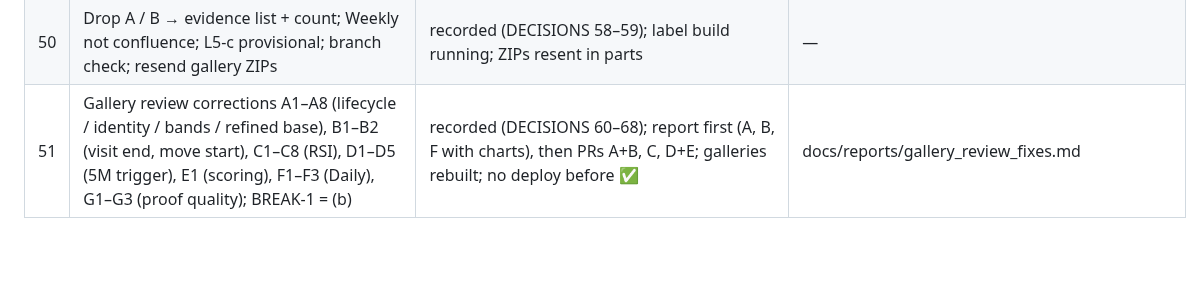
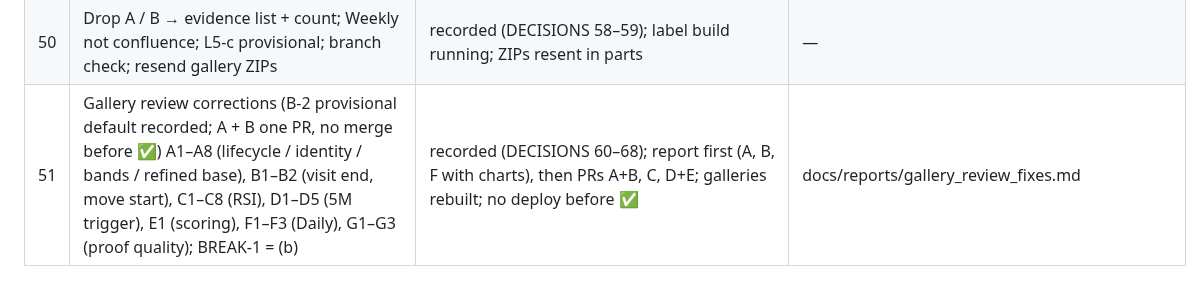
Before and after one commit to abhishekwasu-hue/Trade, a Markdown page: docs/owner-orders/README.md, the part around the change. GitHub-like rendering; blank space fills up the shorter version.

```diff
--- a/docs/owner-orders/README.md
+++ b/docs/owner-orders/README.md
@@ -55,4 +55,4 @@ Decisions taken from orders go to DECISIONS.md (append only).
 | 48 | Layer 6 answers: ✅ output fixes (merge l6); dossier follows the 5M trigger; short caption + details reply; 5M panel beside 15M; no merged-band warning for engine areas; VP3 wording; label rule = the model's own conditions (+ confirming ⇒ A); send the layer 5 gallery + questions, pushed | recorded (DECISIONS 50–54); l6 merging; dossier / card / label builds running | — |
 | 49 | Label tightening (L54-e), L5-b forming push, L5-c RSI at broken-object retests, galleries as ZIPs | recorded (DECISIONS 55–57); label + layer 5 builds running; Fix proof + layer 5 galleries sent as ZIPs | — |
 | 50 | Drop A / B → evidence list + count; Weekly not confluence; L5-c provisional; branch check; resend gallery ZIPs | recorded (DECISIONS 58–59); label build running; ZIPs resent in parts | — |
-| 51 | Gallery review corrections A1–A8 (lifecycle / identity / bands / refined base), B1–B2 (visit end, move start), C1–C8 (RSI), D1–D5 (5M trigger), E1 (scoring), F1–F3 (Daily), G1–G3 (proof quality); BREAK-1 = (b) | recorded (DECISIONS 60–68); report first (A, B, F with charts), then PRs A+B, C, D+E; galleries rebuilt; no deploy before ✅ | docs/reports/gallery_review_fixes.md |
+| 51 | Gallery review corrections (B-2 provisional default recorded; A + B one PR, no merge before ✅) A1–A8 (lifecycle / identity / bands / refined base), B1–B2 (visit end, move start), C1–C8 (RSI), D1–D5 (5M trigger), E1 (scoring), F1–F3 (Daily), G1–G3 (proof quality); BREAK-1 = (b) | recorded (DECISIONS 60–68); report first (A, B, F with charts), then PRs A+B, C, D+E; galleries rebuilt; no deploy before ✅ | docs/reports/gallery_review_fixes.md |
```
Also changed, not shown: docs/owner-orders/INBOX.md (+6 -0 lines), 1 other file.
